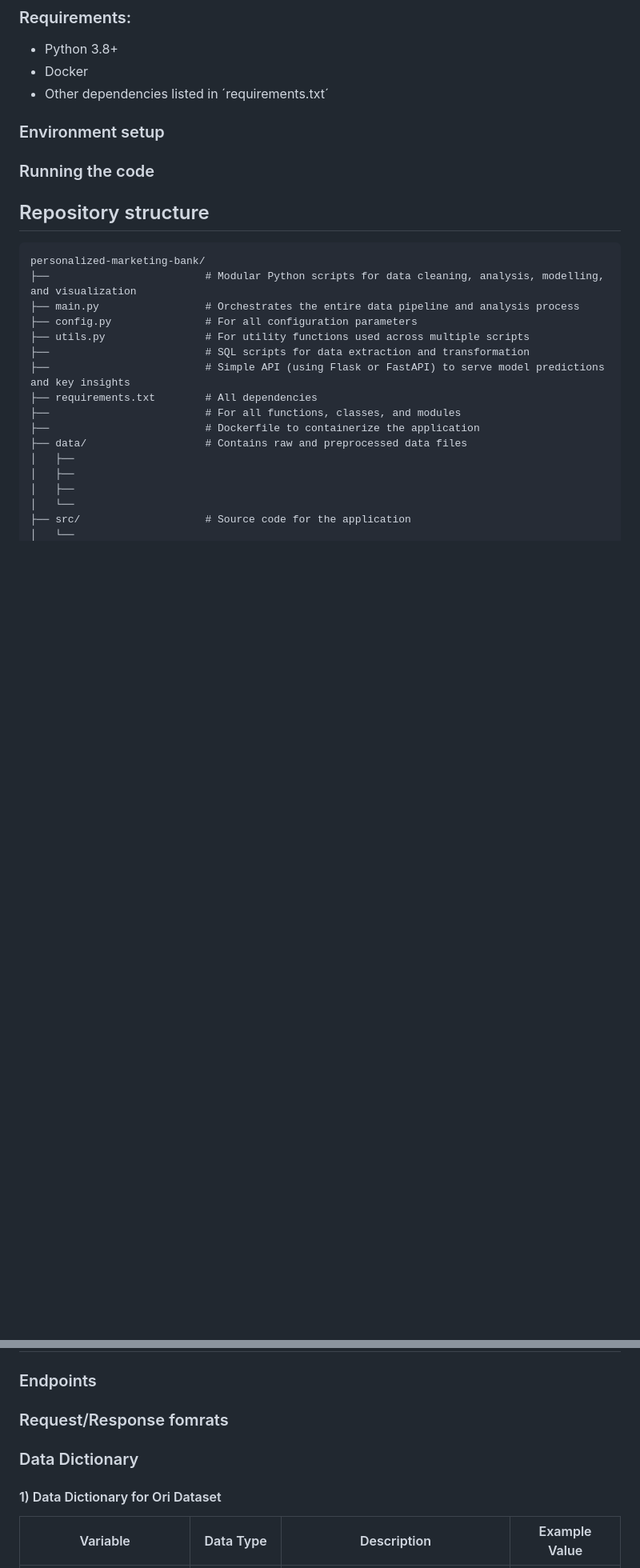
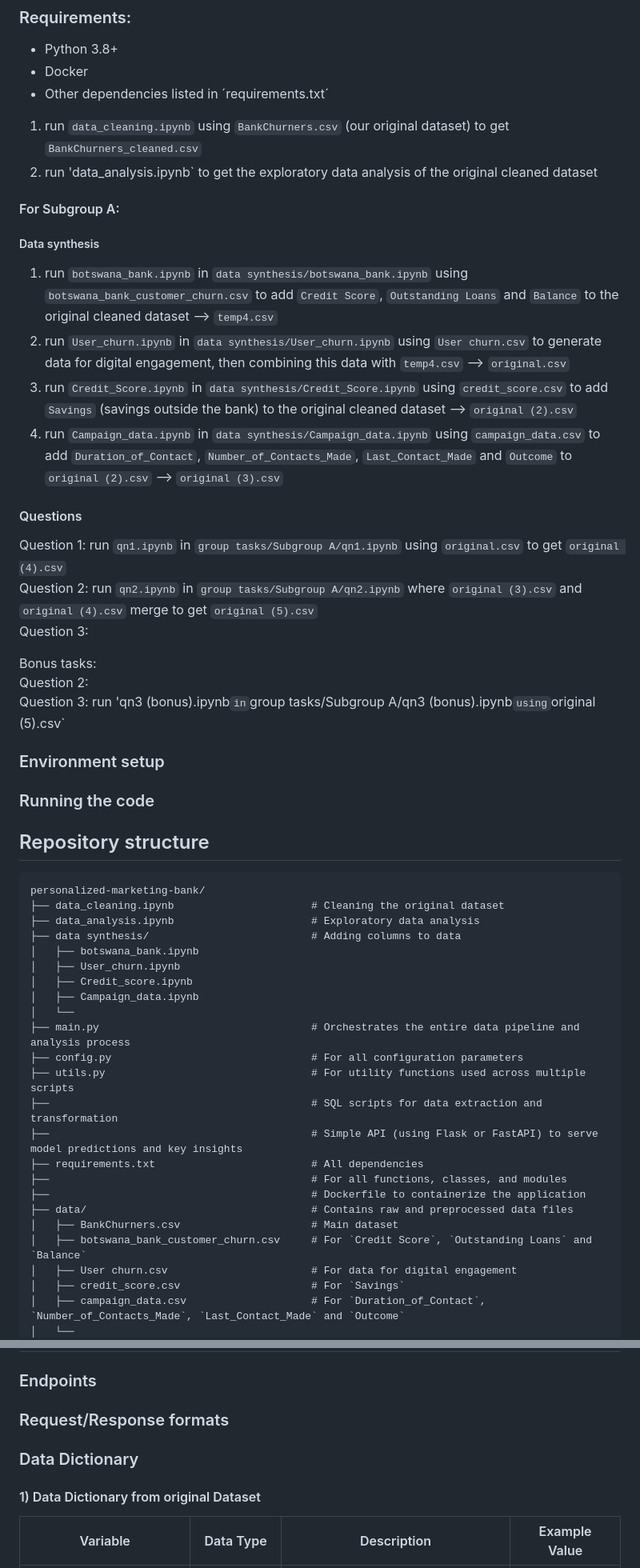
Before and after one commit to yionna/DSA3101-Object-Not-Found, a Markdown page: README.md, 2 parts joined by grey strips. Shown at 80% size. Drawn GitHub-style; blank space fills up the shorter version.

````diff
--- a/README.md
+++ b/README.md
@@ -20,6 +20,25 @@ There will be a lack of personalisation as customers will receive generic, one-s
 - Docker
 - Other dependencies listed in ´requirements.txt´
 
+1) run `data_cleaning.ipynb` using `BankChurners.csv` (our original dataset) to get `BankChurners_cleaned.csv`
+2) run 'data_analysis.ipynb` to get the exploratory data analysis of the original cleaned dataset
+
+#### For Subgroup A:
+##### Data synthesis
+1) run `botswana_bank.ipynb` in `data synthesis/botswana_bank.ipynb` using `botswana_bank_customer_churn.csv` to add `Credit Score`, `Outstanding Loans` and `Balance` to the original cleaned dataset --> `temp4.csv`
+2) run `User_churn.ipynb` in `data synthesis/User_churn.ipynb` using `User churn.csv` to generate data for digital engagement, then combining this data with `temp4.csv` --> `original.csv`
+3) run `Credit_Score.ipynb` in `data synthesis/Credit_Score.ipynb` using `credit_score.csv` to add `Savings` (savings outside the bank) to the original cleaned dataset --> `original (2).csv`
+4) run `Campaign_data.ipynb` in `data synthesis/Campaign_data.ipynb` using `campaign_data.csv` to add `Duration_of_Contact`, `Number_of_Contacts_Made`, `Last_Contact_Made` and `Outcome` to `original (2).csv` --> `original (3).csv`
+
+#### Questions
+Question 1: run `qn1.ipynb` in `group tasks/Subgroup A/qn1.ipynb` using `original.csv` to get `original (4).csv`<br>
+Question 2: run `qn2.ipynb` in `group tasks/Subgroup A/qn2.ipynb` where `original (3).csv` and `original (4).csv` merge to get `original (5).csv`<br>
+Question 3: <br>
+
+Bonus tasks:<br>
+Question 2:<br>
+Question 3: run 'qn3 (bonus).ipynb` in `group tasks/Subgroup A/qn3 (bonus).ipynb` using `original (5).csv`<br>
+
 ### Environment setup
 
 ### Running the code
@@ -27,19 +46,26 @@ There will be a lack of personalisation as customers will receive generic, one-s
 ## Repository structure
 ```
 personalized-marketing-bank/
-├──                         # Modular Python scripts for data cleaning, analysis, modelling, and visualization
-├── main.py                 # Orchestrates the entire data pipeline and analysis process
-├── config.py               # For all configuration parameters
-├── utils.py                # For utility functions used across multiple scripts
-├──                         # SQL scripts for data extraction and transformation
-├──                         # Simple API (using Flask or FastAPI) to serve model predictions and key insights
-├── requirements.txt        # All dependencies
-├──                         # For all functions, classes, and modules
-├──                         # Dockerfile to containerize the application
-├── data/                   # Contains raw and preprocessed data files
-│   ├──
-│   ├──
-│   ├──
+├── data_cleaning.ipynb                      # Cleaning the original dataset
+├── data_analysis.ipynb                      # Exploratory data analysis
+├── data synthesis/                          # Adding columns to data
+│   ├── botswana_bank.ipynb
+│   ├── User_churn.ipynb
+│   ├── Credit_score.ipynb
+│   ├── Campaign_data.ipynb
 │   └──
-├── src/                    # Source code for the application
+├── main.py                                  # Orchestrates the entire data pipeline and analysis process
+├── config.py                                # For all configuration parameters
+├── utils.py                                 # For utility functions used across multiple scripts
+├──                                          # SQL scripts for data extraction and transformation
+├──                                          # Simple API (using Flask or FastAPI) to serve model predictions and key insights
+├── requirements.txt                         # All dependencies
+├──                                          # For all functions, classes, and modules
+├──                                          # Dockerfile to containerize the application
+├── data/                                    # Contains raw and preprocessed data files
+│   ├── BankChurners.csv                     # Main dataset
+│   ├── botswana_bank_customer_churn.csv     # For `Credit Score`, `Outstanding Loans` and `Balance`
+│   ├── User churn.csv                       # For data for digital engagement
+│   ├── credit_score.csv                     # For `Savings`
+│   ├── campaign_data.csv                    # For `Duration_of_Contact`, `Number_of_Contacts_Made`, `Last_Contact_Made` and `Outcome`
 │   └──
@@ -64,11 +103,11 @@ personalized-marketing-bank/
 
 ### Endpoints
 
-### Request/Response fomrats
+### Request/Response formats
 
 ### Data Dictionary
 
-#### 1) Data Dictionary for Ori Dataset
+#### 1) Data Dictionary from original Dataset
 | Variable               | Data Type   | Description                                            | Example Value        |
 |------------------------|-------------|--------------------------------------------------------|-----------------------|
 | CLIENTNUM              | Integer     | Unique identifier for each customer                    | 768805383            |
````
Also changed, not shown: other parts of README.md (+14 -1 lines).
